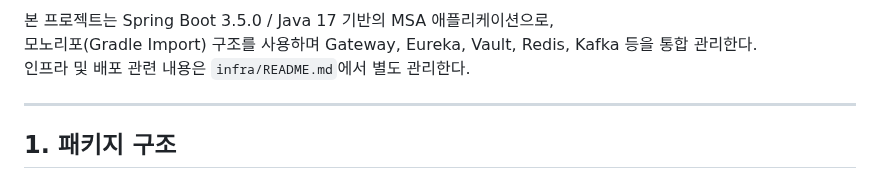
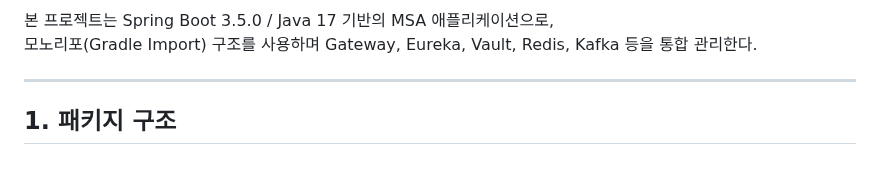
Before and after one commit to No1stone/boot-base, a Markdown page: README.md, the part around one of its changes. Drawn GitHub-style.

Commit message:
[readme][feat]: 마크다운 수정

```diff
--- a/README.md
+++ b/README.md
@@ -12,7 +12,7 @@ gateway, 스웨거등 의존성이 없고 boot와 자카르타 의존성이 많
 
 본 프로젝트는 Spring Boot 3.5.0 / Java 17 기반의 MSA 애플리케이션으로,
 모노리포(Gradle Import) 구조를 사용하며 Gateway, Eureka, Vault, Redis, Kafka 등을 통합 관리한다.
-인프라 및 배포 관련 내용은 `infra/README.md`에서 별도 관리한다.
+
 
 ---
 
```
Also changed, not shown: other parts of README.md (+7 -7 lines).
